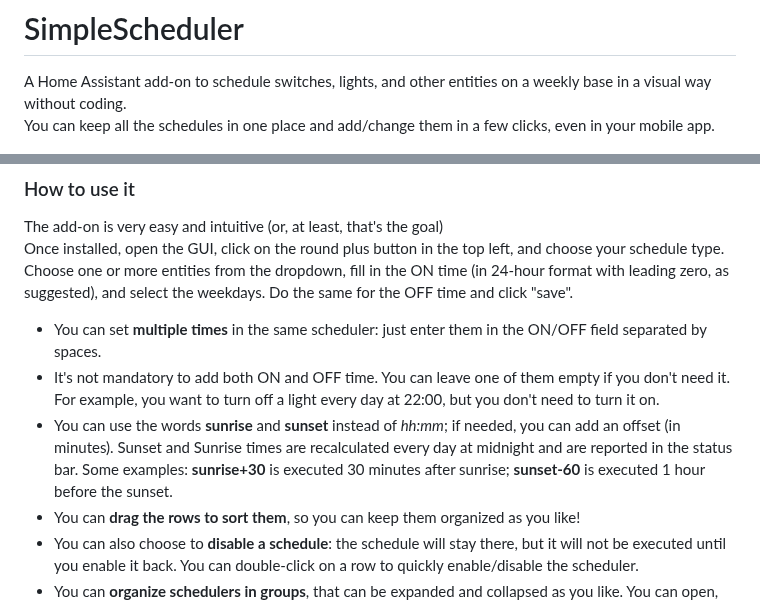
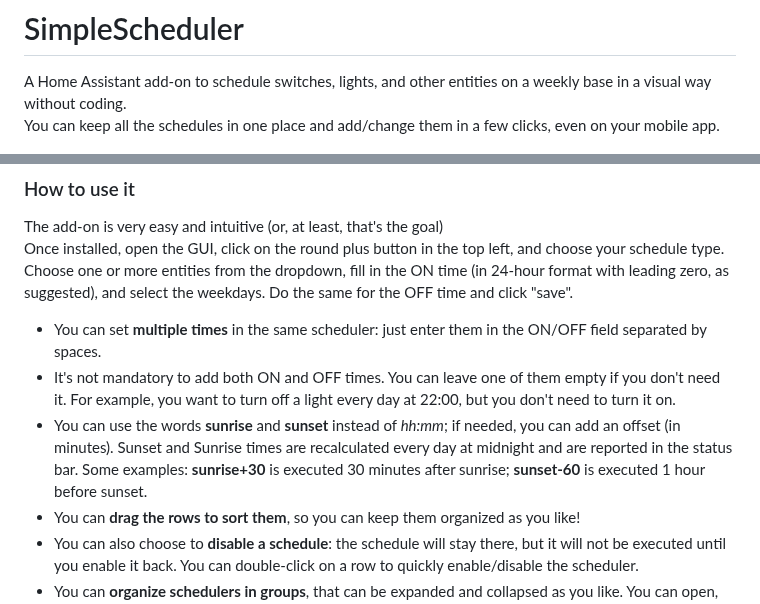
Before and after one commit to arthurdent75/SimpleScheduler, a Markdown page: README.md, 2 parts joined by grey strips. Drawn GitHub-style.

```diff
--- a/README.md
+++ b/README.md
@@ -1,7 +1,7 @@
 # SimpleScheduler
 
 A Home Assistant add-on to schedule switches, lights, and other entities on a weekly base in a visual way without coding.\
-You can keep all the schedules in one place and add/change them in a few clicks, even in your mobile app.
+You can keep all the schedules in one place and add/change them in a few clicks, even on your mobile app.
 
 ![SimpleScheduler](https://raw.githubusercontent.com/arthurdent75/SimpleScheduler/master/asset/logo.png)
 
@@ -30,8 +30,8 @@ Once installed, open the GUI, click on the round plus button in the top left, an
 Choose one or more entities from the dropdown, fill in the ON time (in 24-hour format with leading zero, as suggested), and select the weekdays. Do the same for the OFF time and click "save".
 
 - You can set **multiple times** in the same scheduler: just enter them in the ON/OFF field separated by spaces.
-- It's not mandatory to add both ON and OFF time. You can leave one of them empty if you don't need it. For example, you want to turn off a light every day at 22:00, but you don't need to turn it on.
-- You can use the words **sunrise** and **sunset** instead of *hh:mm*; if needed, you can add an offset (in minutes). Sunset and Sunrise times are recalculated every day at midnight and are reported in the status bar. Some examples: **sunrise+30** is executed 30 minutes after sunrise; **sunset-60** is executed 1 hour before the sunset.
+- It's not mandatory to add both ON and OFF times. You can leave one of them empty if you don't need it. For example, you want to turn off a light every day at 22:00, but you don't need to turn it on.
+- You can use the words **sunrise** and **sunset** instead of *hh:mm*; if needed, you can add an offset (in minutes). Sunset and Sunrise times are recalculated every day at midnight and are reported in the status bar. Some examples: **sunrise+30** is executed 30 minutes after sunrise; **sunset-60** is executed 1 hour before sunset.
 - You can **drag the rows to sort them**, so you can keep them organized as you like!
 - You can also choose to **disable a schedule**: the schedule will stay there, but it will not be executed until you enable it back. You can double-click on a row to quickly enable/disable the scheduler.
 - You can **organize schedulers in groups**, that can be expanded and collapsed as you like. You can open, close, drag, disable, rename, and delete them. Add a schedule to a group by dragging it over and remove it by dragging it out. If you delete a group, the schedulers inside the group will not be deleted.
```
Also changed, not shown: other parts of README.md (+16 -16 lines).
